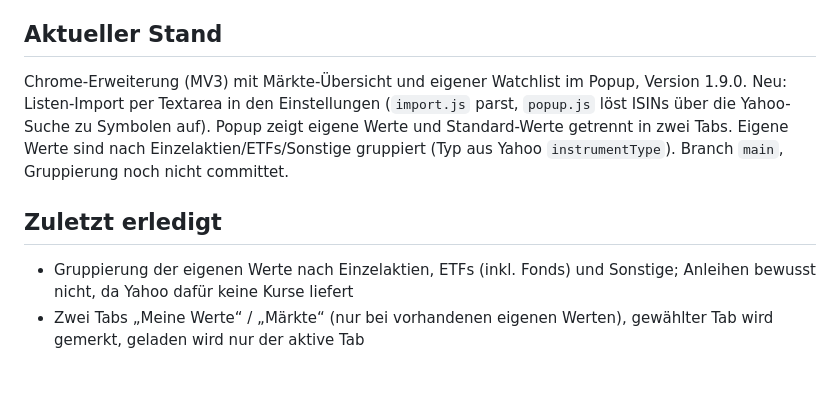
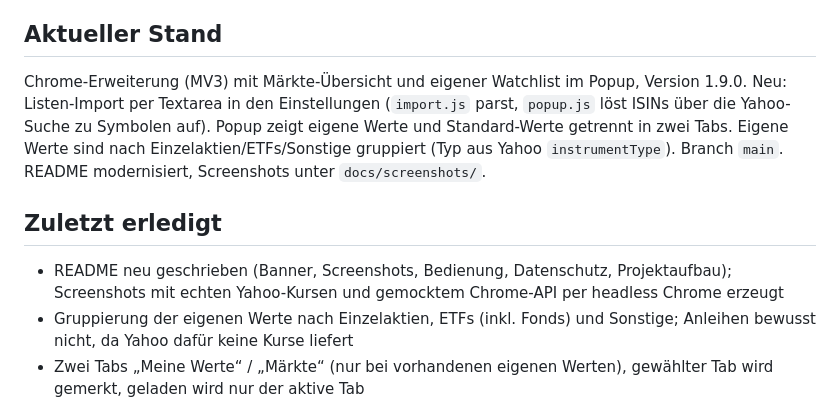
Before and after one commit to baxxus/BaxxStock, a Markdown page: docs/handover.md, the part around one of its changes. GitHub-like rendering; blank space fills up the shorter version.

```diff
--- a/docs/handover.md
+++ b/docs/handover.md
@@ -3,8 +3,9 @@ Stand: 2026-11-11
 
 ## Aktueller Stand
-Chrome-Erweiterung (MV3) mit Märkte-Übersicht und eigener Watchlist im Popup, Version 1.9.0. Neu: Listen-Import per Textarea in den Einstellungen (`import.js` parst, `popup.js` löst ISINs über die Yahoo-Suche zu Symbolen auf). Popup zeigt eigene Werte und Standard-Werte getrennt in zwei Tabs. Eigene Werte sind nach Einzelaktien/ETFs/Sonstige gruppiert (Typ aus Yahoo `instrumentType`). Branch `main`, Gruppierung noch nicht committet.
+Chrome-Erweiterung (MV3) mit Märkte-Übersicht und eigener Watchlist im Popup, Version 1.9.0. Neu: Listen-Import per Textarea in den Einstellungen (`import.js` parst, `popup.js` löst ISINs über die Yahoo-Suche zu Symbolen auf). Popup zeigt eigene Werte und Standard-Werte getrennt in zwei Tabs. Eigene Werte sind nach Einzelaktien/ETFs/Sonstige gruppiert (Typ aus Yahoo `instrumentType`). Branch `main`. README modernisiert, Screenshots unter `docs/screenshots/`.
 
 ## Zuletzt erledigt
+- README neu geschrieben (Banner, Screenshots, Bedienung, Datenschutz, Projektaufbau); Screenshots mit echten Yahoo-Kursen und gemocktem Chrome-API per headless Chrome erzeugt
 - Gruppierung der eigenen Werte nach Einzelaktien, ETFs (inkl. Fonds) und Sonstige; Anleihen bewusst nicht, da Yahoo dafür keine Kurse liefert
 - Zwei Tabs „Meine Werte“ / „Märkte“ (nur bei vorhandenen eigenen Werten), gewählter Tab wird gemerkt, geladen wird nur der aktive Tab
 - Listen-Import: Depot-Freitext (Name → ISIN → Stück → Wert) und Tabellen mit Tab/Semikolon
```
Also changed, not shown: other parts of docs/handover.md (+1 -1 lines), README.md (+88 -16 lines), docs/screenshots/maerkte.png (added), docs/screenshots/meine-werte.png (added).
